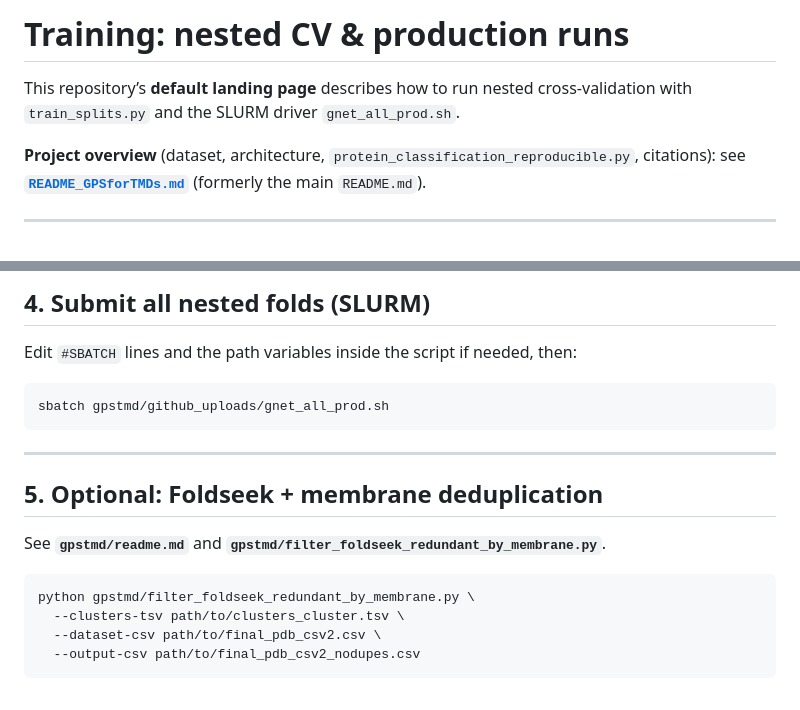
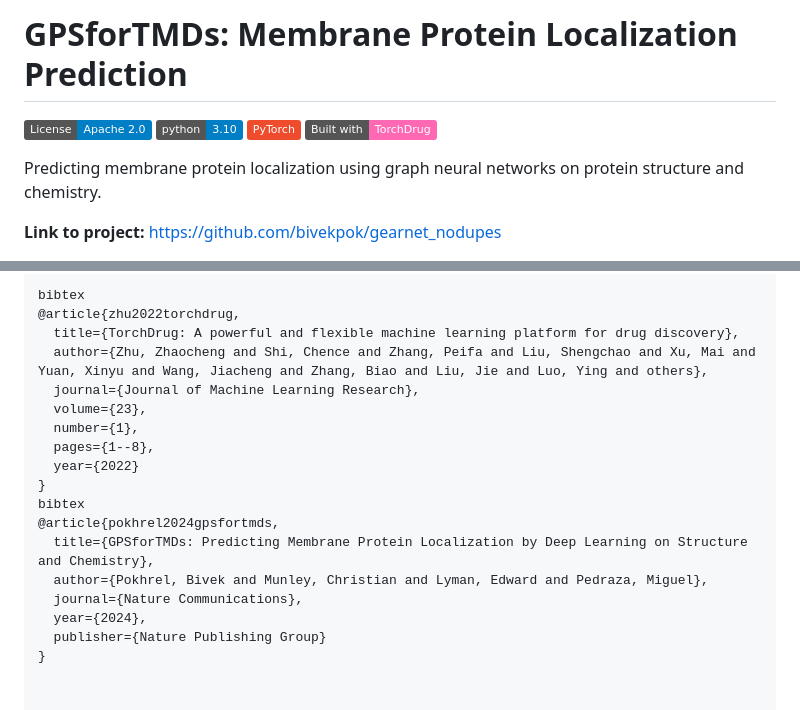
Before and after one commit to bivekpok/gearnet_nodupes, a Markdown page: README.md, 2 parts joined by grey strips. GitHub-like rendering; badges without logos.

Commit message:
Revise old README for GPSforTMDs project details
reused old readme

````diff
--- a/README.md
+++ b/README.md
@@ -1,10 +1,11 @@
-# Training: nested CV & production runs
+# GPSforTMDs: Membrane Protein Localization Prediction
 
-This repository’s **default landing page** describes how to run nested cross-validation with
-`train_splits.py` and the SLURM driver `gnet_all_prod.sh`.
+[![License](https://img.shields.io/badge/License-Apache%202.0-blue.svg)](https://opensource.org/licenses/Apache-2.0)
+[![Python 3.10](https://img.shields.io/badge/python-3.10-blue.svg)](https://www.python.org/downloads/release/python-3100/)
+[![PyTorch](https://img.shields.io/badge/PyTorch-%23EE4C2C.svg?logo=PyTorch&logoColor=white)](https://pytorch.org/)
+[![Built with TorchDrug](https://img.shields.io/badge/Built%20with-TorchDrug-ff69b4.svg)](https://github.com/DeepGraphLearning/torchdrug)
 
-**Project overview** (dataset, architecture, `protein_classification_reproducible.py`, citations):
-see **[`README_GPSforTMDs.md`](README_GPSforTMDs.md)** (formerly the main `README.md`).
+Predicting membrane protein localization using graph neural networks on protein structure and chemistry.
 
----
+**Link to project:** https://github.com/bivekpok/gearnet_nodupes
 
@@ -80,21 +88,19 @@ Adjust `--pdb_folder`, `--soluble_folder_ac`, `--split_dir`, and `--output_dir`
 
-## 4. Submit all nested folds (SLURM)
-
-Edit `#SBATCH` lines and the path variables inside the script if needed, then:
-
-```bash
-sbatch gpstmd/github_uploads/gnet_all_prod.sh
-```
-
----
-
-## 5. Optional: Foldseek + membrane deduplication
-
-See **`gpstmd/readme.md`** and **`gpstmd/filter_foldseek_redundant_by_membrane.py`**.
-
-```bash
-python gpstmd/filter_foldseek_redundant_by_membrane.py \
-  --clusters-tsv path/to/clusters_cluster.tsv \
-  --dataset-csv path/to/final_pdb_csv2.csv \
-  --output-csv path/to/final_pdb_csv2_nodupes.csv
-```
+bibtex
+@article{zhu2022torchdrug,
+  title={TorchDrug: A powerful and flexible machine learning platform for drug discovery},
+  author={Zhu, Zhaocheng and Shi, Chence and Zhang, Peifa and Liu, Shengchao and Xu, Mai and Yuan, Xinyu and Wang, Jiacheng and Zhang, Biao and Liu, Jie and Luo, Ying and others},
+  journal={Journal of Machine Learning Research},
+  volume={23},
+  number={1},
+  pages={1--8},
+  year={2022}
+}
+bibtex
+@article{pokhrel2024gpsfortmds,
+  title={GPSforTMDs: Predicting Membrane Protein Localization by Deep Learning on Structure and Chemistry},
+  author={Pokhrel, Bivek and Munley, Christian and Lyman, Edward and Pedraza, Miguel},
+  journal={Nature Communications},
+  year={2024},
+  publisher={Nature Publishing Group}
+}
````
Also changed, not shown: other parts of README.md (+58 -51 lines).
